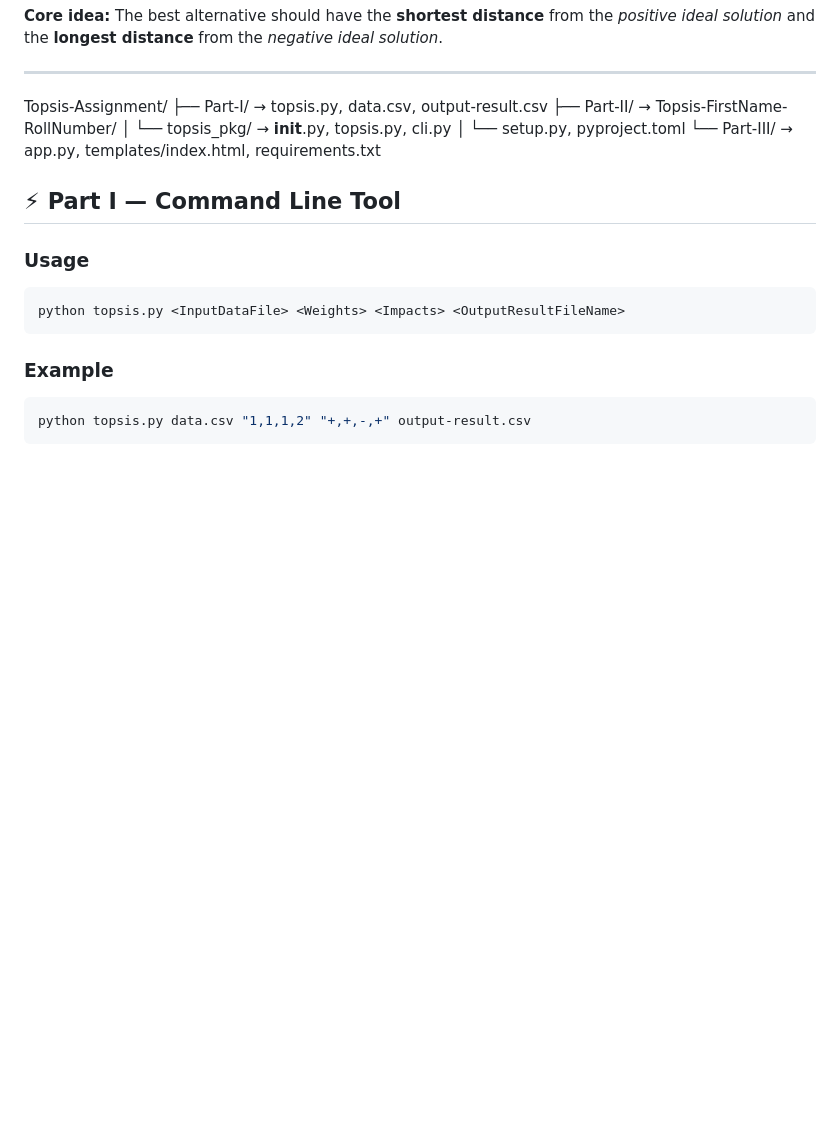
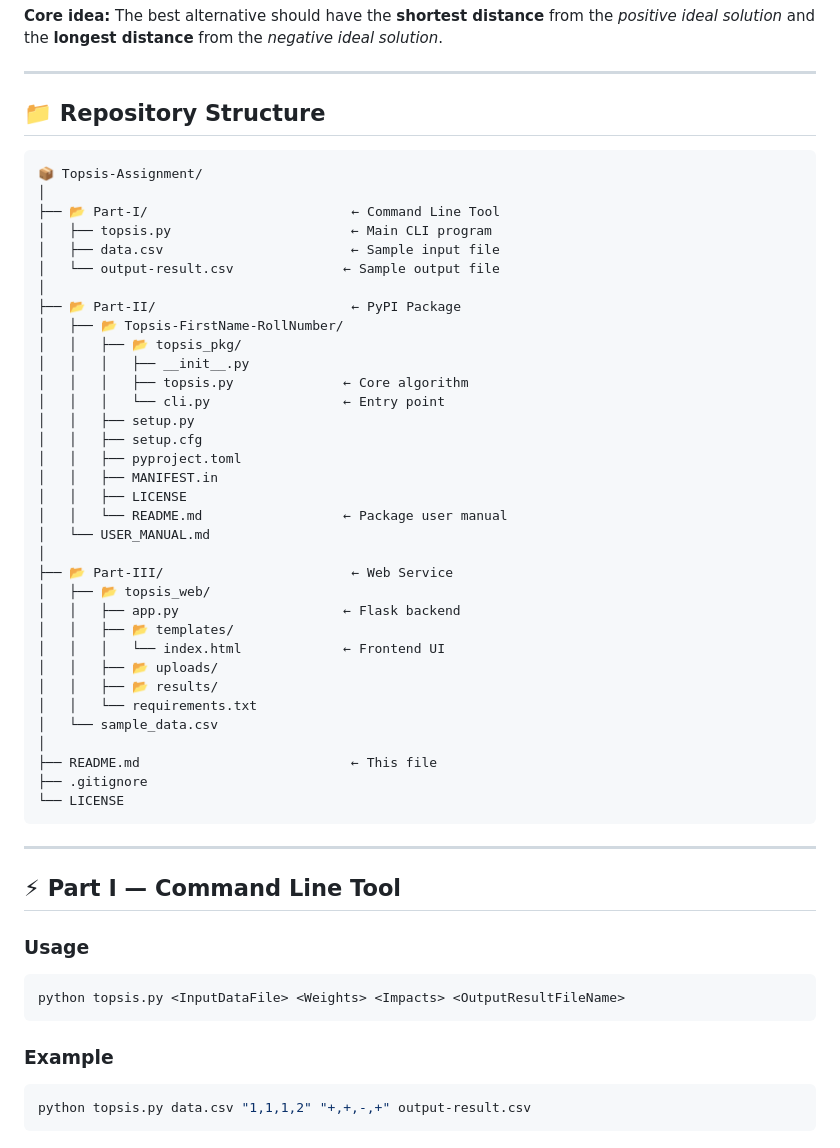
Before and after one commit to swastik-tiet/ucs654_topsis_assignment, a Markdown page: README.md, the part around one of its changes. Drawn GitHub-style; blank space fills up the shorter version.

````diff
--- a/README.md
+++ b/README.md
@@ -67,12 +67,46 @@ TOPSIS is a **Multi-Criteria Decision Making (MCDM)** method developed by Hwang
 
 ---
 
-Topsis-Assignment/
-├── Part-I/           → topsis.py, data.csv, output-result.csv
-├── Part-II/          → Topsis-FirstName-RollNumber/
-│   └── topsis_pkg/   → __init__.py, topsis.py, cli.py
-│   └── setup.py, pyproject.toml
-└── Part-III/         → app.py, templates/index.html, requirements.txt
+## 📁 Repository Structure
+
+```
+📦 Topsis-Assignment/
+│
+├── 📂 Part-I/                          ← Command Line Tool
+│   ├── topsis.py                       ← Main CLI program
+│   ├── data.csv                        ← Sample input file
+│   └── output-result.csv              ← Sample output file
+│
+├── 📂 Part-II/                         ← PyPI Package
+│   ├── 📂 Topsis-FirstName-RollNumber/
+│   │   ├── 📂 topsis_pkg/
+│   │   │   ├── __init__.py
+│   │   │   ├── topsis.py              ← Core algorithm
+│   │   │   └── cli.py                 ← Entry point
+│   │   ├── setup.py
+│   │   ├── setup.cfg
+│   │   ├── pyproject.toml
+│   │   ├── MANIFEST.in
+│   │   ├── LICENSE
+│   │   └── README.md                  ← Package user manual
+│   └── USER_MANUAL.md
+│
+├── 📂 Part-III/                        ← Web Service
+│   ├── 📂 topsis_web/
+│   │   ├── app.py                     ← Flask backend
+│   │   ├── 📂 templates/
+│   │   │   └── index.html             ← Frontend UI
+│   │   ├── 📂 uploads/
+│   │   ├── 📂 results/
+│   │   └── requirements.txt
+│   └── sample_data.csv
+│
+├── README.md                           ← This file
+├── .gitignore
+└── LICENSE
+```
+
+---
 
 ## ⚡ Part I — Command Line Tool
 
````
Also changed, not shown: other parts of README.md (+33 -6 lines).
